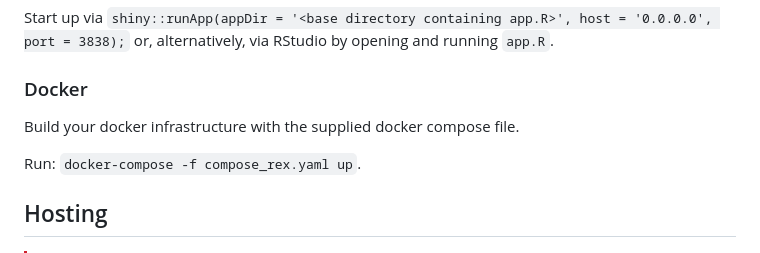
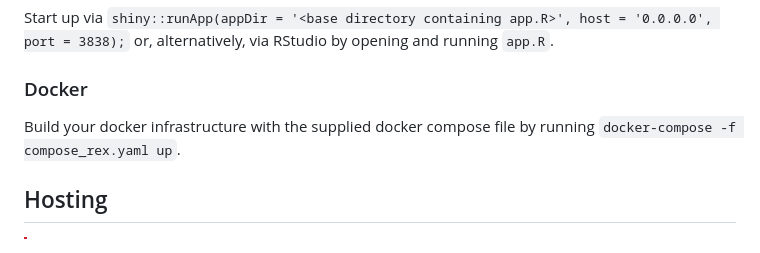
Before and after one commit to guesswho1234/Rex, a Markdown page: README.md, the part around the change. Rendered like a GitHub page.

```diff
--- a/README.md
+++ b/README.md
@@ -30,9 +30,7 @@ opening and running `app.R`.
 
 ### Docker
 
-Build your docker infrastructure with the supplied docker compose file.
-
-Run: `docker-compose -f compose_rex.yaml up`.
+Build your docker infrastructure with the supplied docker compose file by running `docker-compose -f compose_rex.yaml up`.
 
 ## Hosting
 > [!CAUTION]
```
